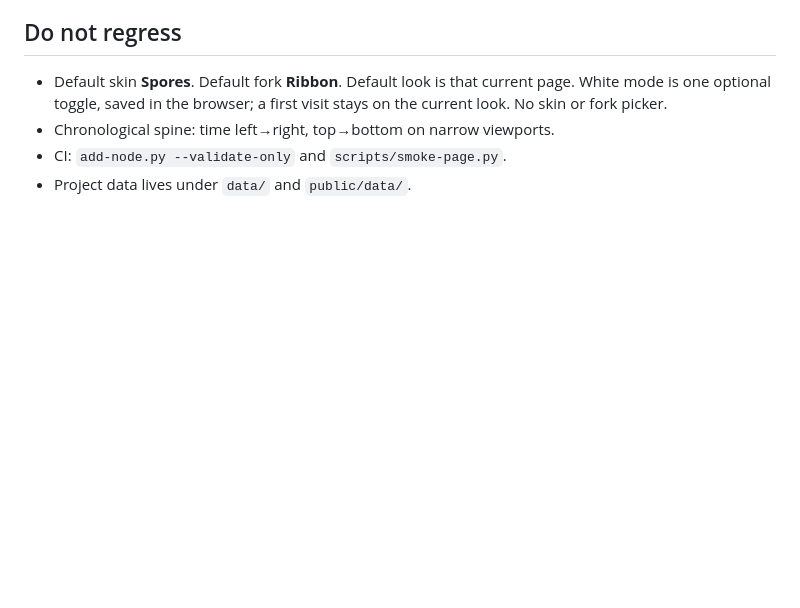
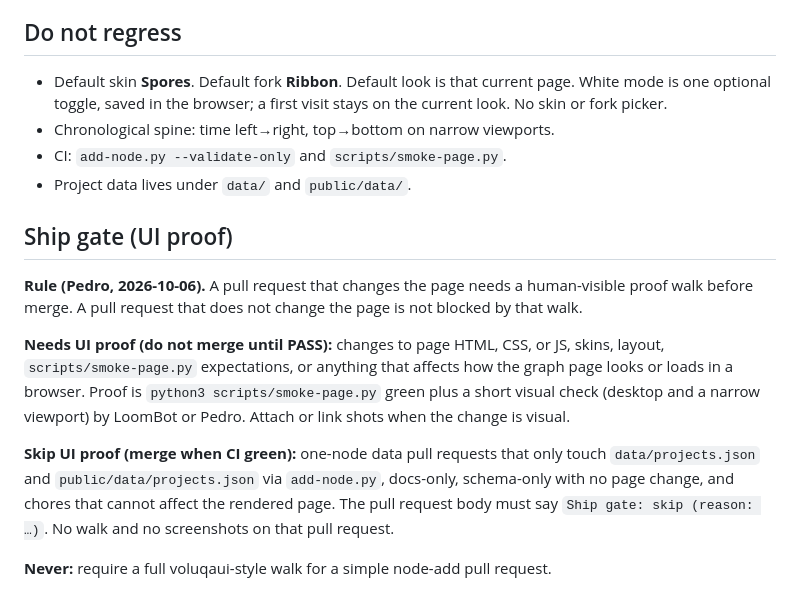
Before and after one commit to peterdays/loom, a Markdown page: AGENTS.md, the part around the change. GitHub-like rendering; blank space fills up the shorter version.

Commit message:
Add a ship gate that requires UI proof only when the page changes.
Node-add, docs, schema, and other non-page pull requests merge on CI and must say they skip the walk.

Co-authored-by: Pedro Dias <peterdays@users.noreply.github.com>

```diff
--- a/AGENTS.md
+++ b/AGENTS.md
@@ -75,3 +75,13 @@ The scripts only edit files locally. Open a pull request for the node.
 - Chronological spine: time left→right, top→bottom on narrow viewports.
 - CI: `add-node.py --validate-only` and `scripts/smoke-page.py`.
 - Project data lives under `data/` and `public/data/`.
+
+## Ship gate (UI proof)
+
+**Rule (Pedro, 2026-10-06).** A pull request that changes the page needs a human-visible proof walk before merge. A pull request that does not change the page is not blocked by that walk.
+
+**Needs UI proof (do not merge until PASS):** changes to page HTML, CSS, or JS, skins, layout, `scripts/smoke-page.py` expectations, or anything that affects how the graph page looks or loads in a browser. Proof is `python3 scripts/smoke-page.py` green plus a short visual check (desktop and a narrow viewport) by LoomBot or Pedro. Attach or link shots when the change is visual.
+
+**Skip UI proof (merge when CI green):** one-node data pull requests that only touch `data/projects.json` and `public/data/projects.json` via `add-node.py`, docs-only, schema-only with no page change, and chores that cannot affect the rendered page. The pull request body must say `Ship gate: skip (reason: …)`. No walk and no screenshots on that pull request.
+
+**Never:** require a full voluqaui-style walk for a simple node-add pull request.
```
